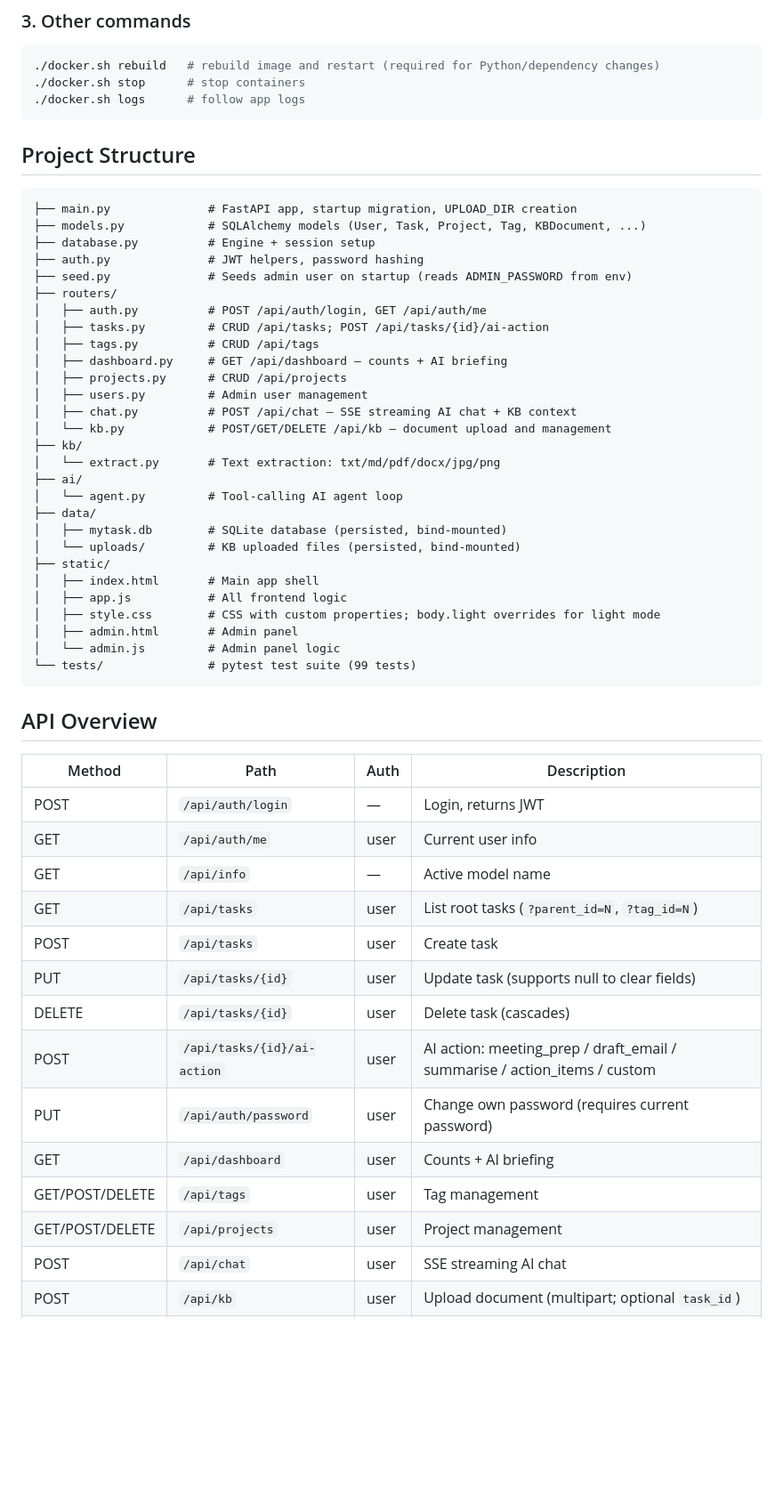
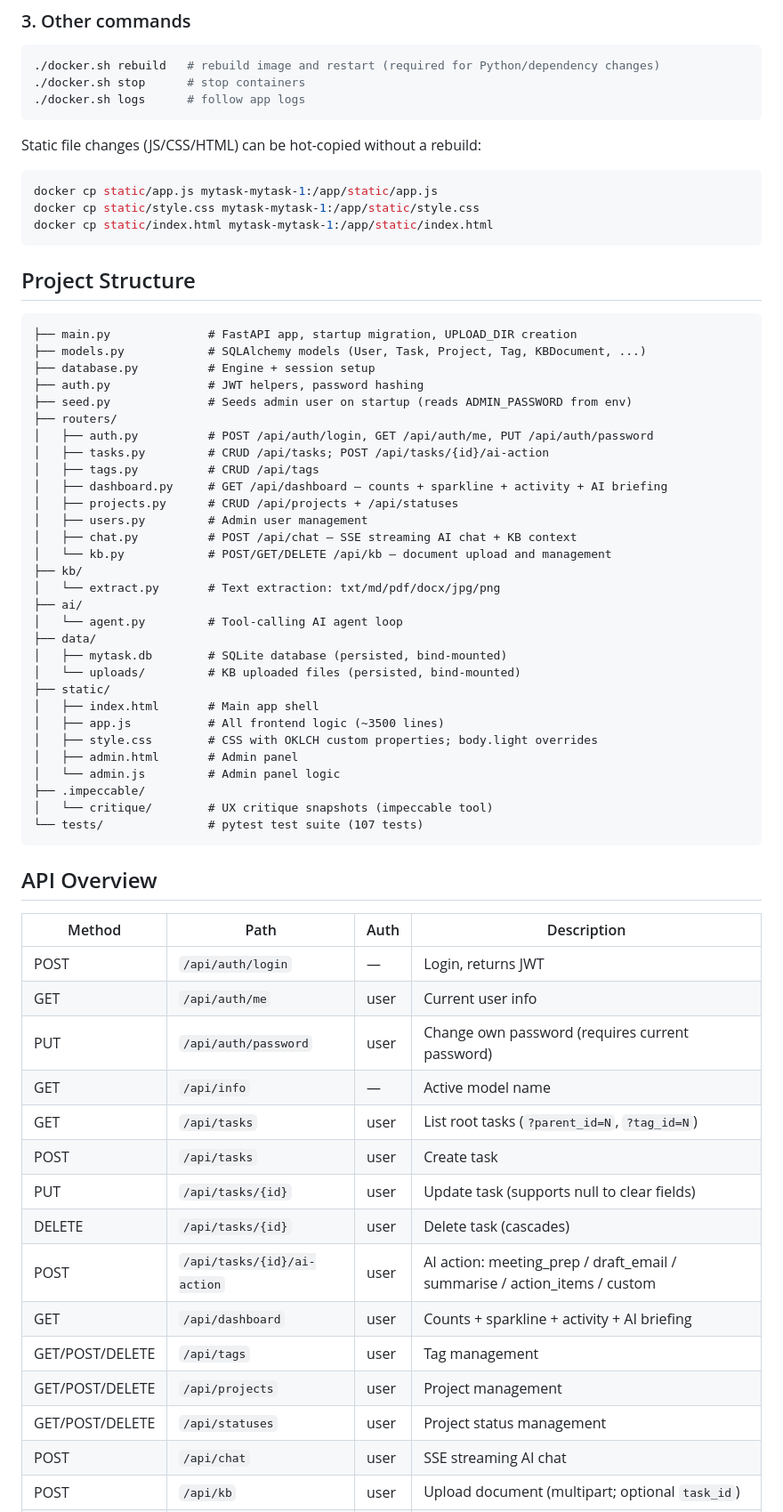
Before and after one commit to chchingyesstyle/mytask, a Markdown page: README.md, the part around one of its changes. Shown at 89% size. Rendered like a GitHub page; blank space fills up the shorter version.

````diff
--- a/README.md
+++ b/README.md
@@ -89,6 +99,14 @@ Open `http://localhost:8080`. Login: `admin` / value of `ADMIN_PASSWORD`.
 ./docker.sh logs      # follow app logs
 ```
 
+Static file changes (JS/CSS/HTML) can be hot-copied without a rebuild:
+
+```bash
+docker cp static/app.js mytask-mytask-1:/app/static/app.js
+docker cp static/style.css mytask-mytask-1:/app/static/style.css
+docker cp static/index.html mytask-mytask-1:/app/static/index.html
+```
+
 ## Project Structure
 
 ```
@@ -98,11 +116,11 @@ Open `http://localhost:8080`. Login: `admin` / value of `ADMIN_PASSWORD`.
 ├── auth.py              # JWT helpers, password hashing
 ├── seed.py              # Seeds admin user on startup (reads ADMIN_PASSWORD from env)
 ├── routers/
-│   ├── auth.py          # POST /api/auth/login, GET /api/auth/me
+│   ├── auth.py          # POST /api/auth/login, GET /api/auth/me, PUT /api/auth/password
 │   ├── tasks.py         # CRUD /api/tasks; POST /api/tasks/{id}/ai-action
 │   ├── tags.py          # CRUD /api/tags
-│   ├── dashboard.py     # GET /api/dashboard — counts + AI briefing
-│   ├── projects.py      # CRUD /api/projects
+│   ├── dashboard.py     # GET /api/dashboard — counts + sparkline + activity + AI briefing
+│   ├── projects.py      # CRUD /api/projects + /api/statuses
 │   ├── users.py         # Admin user management
 │   ├── chat.py          # POST /api/chat — SSE streaming AI chat + KB context
 │   └── kb.py            # POST/GET/DELETE /api/kb — document upload and management
@@ -115,11 +133,13 @@ Open `http://localhost:8080`. Login: `admin` / value of `ADMIN_PASSWORD`.
 │   └── uploads/         # KB uploaded files (persisted, bind-mounted)
 ├── static/
 │   ├── index.html       # Main app shell
-│   ├── app.js           # All frontend logic
-│   ├── style.css        # CSS with custom properties; body.light overrides for light mode
+│   ├── app.js           # All frontend logic (~3500 lines)
+│   ├── style.css        # CSS with OKLCH custom properties; body.light overrides
 │   ├── admin.html       # Admin panel
 │   └── admin.js         # Admin panel logic
-└── tests/               # pytest test suite (99 tests)
+├── .impeccable/
+│   └── critique/        # UX critique snapshots (impeccable tool)
+└── tests/               # pytest test suite (107 tests)
 ```
 
 ## API Overview
@@ -128,16 +148,17 @@ Open `http://localhost:8080`. Login: `admin` / value of `ADMIN_PASSWORD`.
 |--------|------|------|-------------|
 | POST | `/api/auth/login` | — | Login, returns JWT |
 | GET | `/api/auth/me` | user | Current user info |
+| PUT | `/api/auth/password` | user | Change own password (requires current password) |
 | GET | `/api/info` | — | Active model name |
 | GET | `/api/tasks` | user | List root tasks (`?parent_id=N`, `?tag_id=N`) |
 | POST | `/api/tasks` | user | Create task |
 | PUT | `/api/tasks/{id}` | user | Update task (supports null to clear fields) |
 | DELETE | `/api/tasks/{id}` | user | Delete task (cascades) |
 | POST | `/api/tasks/{id}/ai-action` | user | AI action: meeting_prep / draft_email / summarise / action_items / custom |
-| PUT | `/api/auth/password` | user | Change own password (requires current password) |
-| GET | `/api/dashboard` | user | Counts + AI briefing |
+| GET | `/api/dashboard` | user | Counts + sparkline + activity + AI briefing |
 | GET/POST/DELETE | `/api/tags` | user | Tag management |
 | GET/POST/DELETE | `/api/projects` | user | Project management |
+| GET/POST/DELETE | `/api/statuses` | user | Project status management |
 | POST | `/api/chat` | user | SSE streaming AI chat |
 | POST | `/api/kb` | user | Upload document (multipart; optional `task_id`) |
 | GET | `/api/kb` | user | List docs (`?global=true` or `?task_id=N`) |
````
Also changed, not shown: other parts of README.md (+13 -3 lines), CLAUDE.md (+38 -4 lines).
